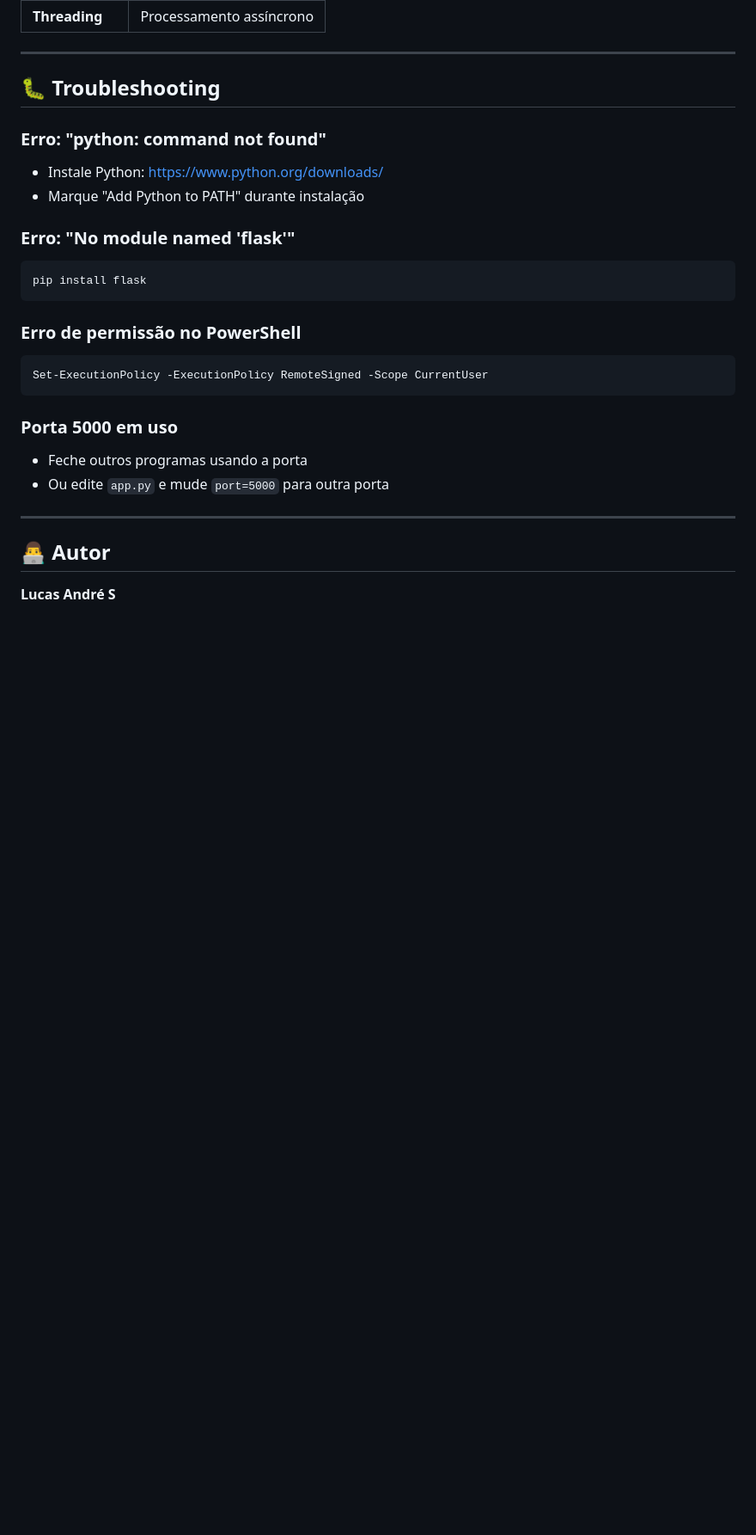
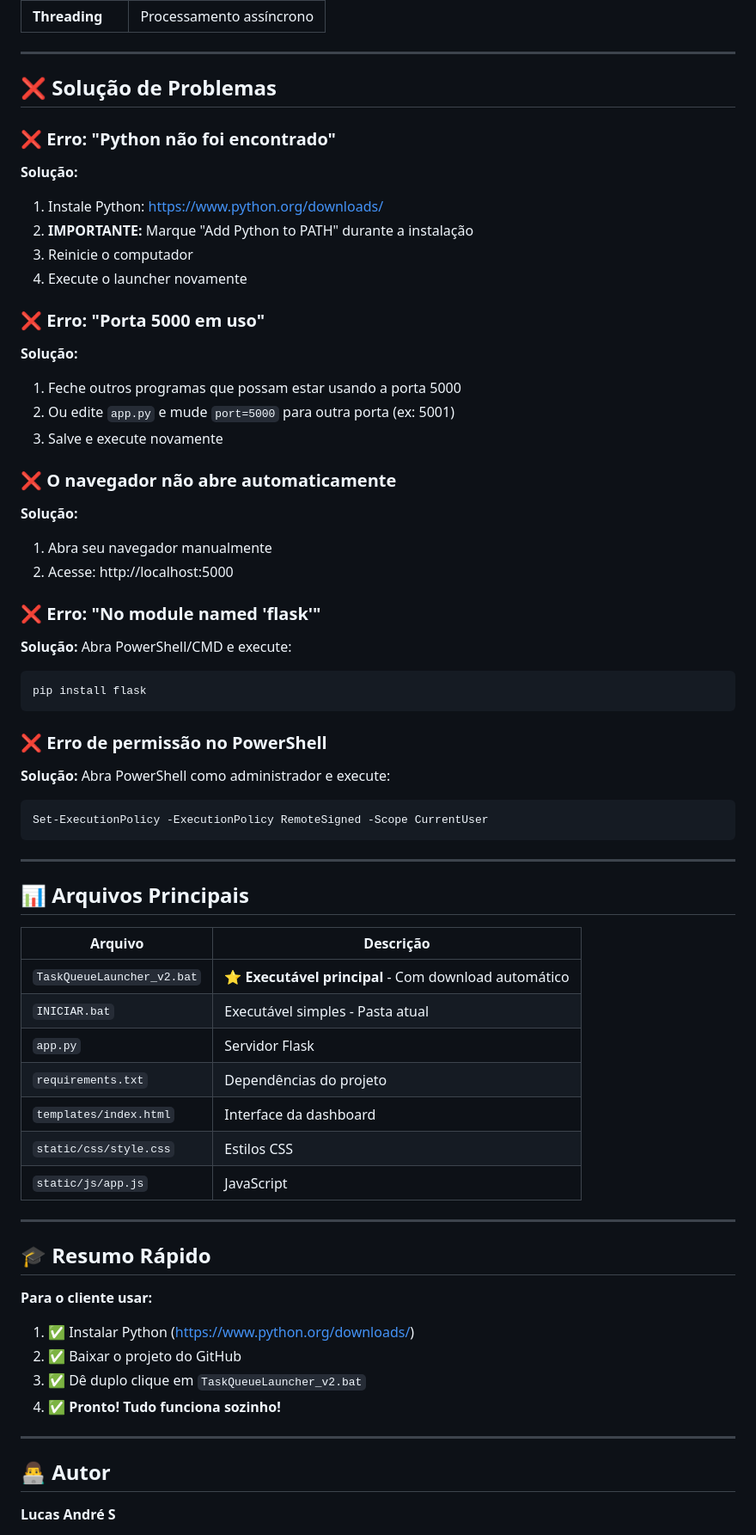
Before and after one commit to lucasandre16112000-png/04-task-queue, a Markdown page: README.md, the part around one of its changes. Shown at 86% size. GitHub-like rendering; blank space fills up the shorter version.

````diff
--- a/README.md
+++ b/README.md
@@ -147,25 +186,69 @@ http://localhost:5000
 
 ---
 
-## 🐛 Troubleshooting
+## ❌ Solução de Problemas
 
-### Erro: "python: command not found"
-- Instale Python: https://www.python.org/downloads/
-- Marque "Add Python to PATH" durante instalação
+### ❌ Erro: "Python não foi encontrado"
 
-### Erro: "No module named 'flask'"
-```powershell
+**Solução:**
+1. Instale Python: https://www.python.org/downloads/
+2. **IMPORTANTE:** Marque "Add Python to PATH" durante a instalação
+3. Reinicie o computador
+4. Execute o launcher novamente
+
+### ❌ Erro: "Porta 5000 em uso"
+
+**Solução:**
+1. Feche outros programas que possam estar usando a porta 5000
+2. Ou edite `app.py` e mude `port=5000` para outra porta (ex: 5001)
+3. Salve e execute novamente
+
+### ❌ O navegador não abre automaticamente
+
+**Solução:**
+1. Abra seu navegador manualmente
+2. Acesse: http://localhost:5000
+
+### ❌ Erro: "No module named 'flask'"
+
+**Solução:**
+Abra PowerShell/CMD e execute:
+```bash
 pip install flask
 ```
 
-### Erro de permissão no PowerShell
+### ❌ Erro de permissão no PowerShell
+
+**Solução:**
+Abra PowerShell como administrador e execute:
 ```powershell
 Set-ExecutionPolicy -ExecutionPolicy RemoteSigned -Scope CurrentUser
 ```
 
-### Porta 5000 em uso
-- Feche outros programas usando a porta
-- Ou edite `app.py` e mude `port=5000` para outra porta
+---
+
+## 📊 Arquivos Principais
+
+| Arquivo | Descrição |
+|---------|-----------|
+| `TaskQueueLauncher_v2.bat` | ⭐ **Executável principal** - Com download automático |
+| `INICIAR.bat` | Executável simples - Pasta atual |
+| `app.py` | Servidor Flask |
+| `requirements.txt` | Dependências do projeto |
+| `templates/index.html` | Interface da dashboard |
+| `static/css/style.css` | Estilos CSS |
+| `static/js/app.js` | JavaScript |
+
+---
+
+## 🎓 Resumo Rápido
+
+**Para o cliente usar:**
+
+1. ✅ Instalar Python (https://www.python.org/downloads/)
+2. ✅ Baixar o projeto do GitHub
+3. ✅ Dê duplo clique em `TaskQueueLauncher_v2.bat`
+4. ✅ **Pronto! Tudo funciona sozinho!**
 
 ---
 
````
Also changed, not shown: other parts of README.md (+105 -63 lines).
